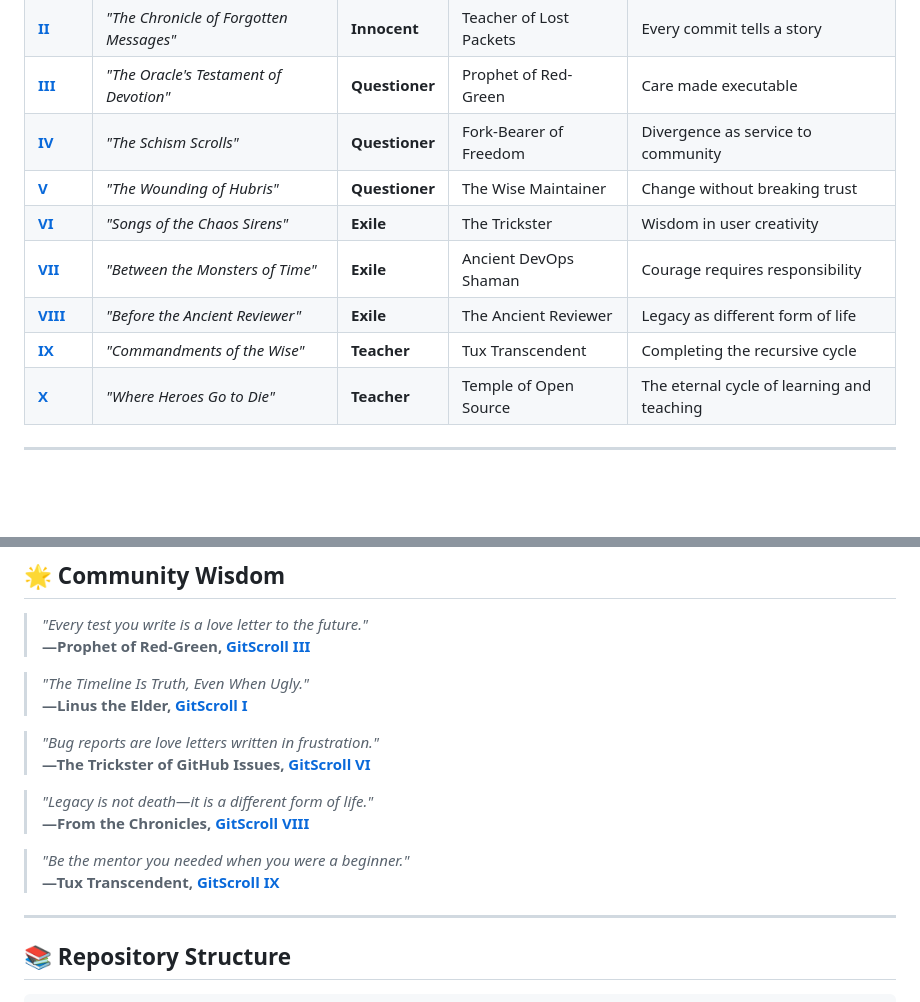
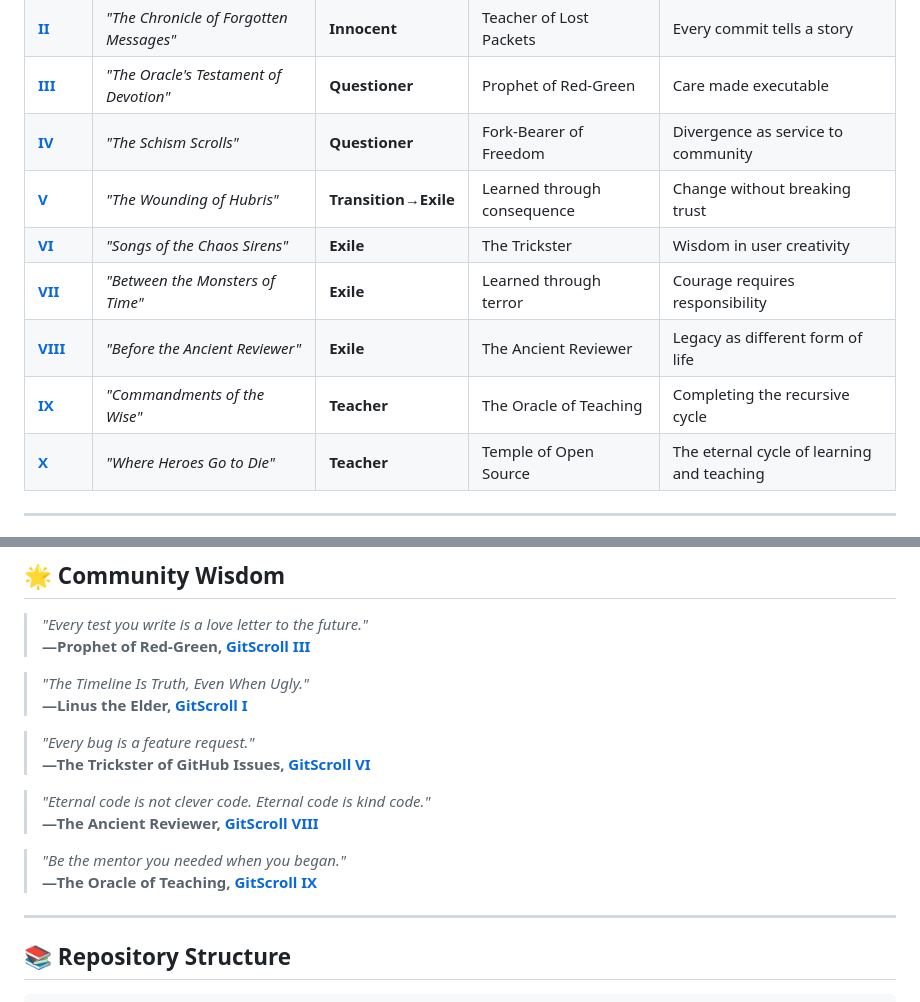
Before and after one commit to lucasaa482/gitscrolls, a Markdown page: README.md, 2 parts joined by grey strips. Rendered like a GitHub page; blank space fills up the shorter version.

Commit message:
Recast mentors and messages with truer names
In the README, titles have been aligned with their truest sources:

- Scroll V: Tuxilles enters exile, not as victim—but as consequence.
- Scroll VII: The lesson was not taught, but survived.
- Scroll IX: The teacher is not transcendent, but present—The Oracle of Teaching.

Quotations now reflect the deeper truths of each scroll:
- The Trickster's mantra reframed as a principle of design.
- The Ancient Reviewer clarifies that code’s eternity lies in kindness, not cleverness.
- The Oracle reminds us: mentoring is not transcendence—it is service.

These changes bring the index closer to the spirit of the scrolls themselves.

```diff
--- a/README.md
+++ b/README.md
@@ -50,11 +50,11 @@ _Total reading time: 3-4 hours | Individual scroll: 15-20 minutes_
 | __[II](scrolls/02-Chronicle-of-Forgotten-Messages.md)__ | _"The Chronicle of Forgotten Messages"_ | __Innocent__ | Teacher of Lost Packets | Every commit tells a story |
 | __[III](scrolls/03-Oracle-Testament-of-Devotion.md)__ | _"The Oracle's Testament of Devotion"_ | __Questioner__ | Prophet of Red-Green | Care made executable |
 | __[IV](scrolls/04-Schism-Scrolls.md)__ | _"The Schism Scrolls"_ | __Questioner__ | Fork-Bearer of Freedom | Divergence as service to community |
-| __[V](scrolls/05-Wounding-of-Hubris.md)__ | _"The Wounding of Hubris"_ | __Questioner__ | The Wise Maintainer | Change without breaking trust |
+| __[V](scrolls/05-Wounding-of-Hubris.md)__ | _"The Wounding of Hubris"_ | __Transition→Exile__ | Learned through consequence | Change without breaking trust |
 | __[VI](scrolls/06-Songs-of-Chaos-Sirens.md)__ | _"Songs of the Chaos Sirens"_ | __Exile__ | The Trickster | Wisdom in user creativity |
-| __[VII](scrolls/07-Between-Monsters-of-Time.md)__ | _"Between the Monsters of Time"_ | __Exile__ | Ancient DevOps Shaman | Courage requires responsibility |
+| __[VII](scrolls/07-Between-Monsters-of-Time.md)__ | _"Between the Monsters of Time"_ | __Exile__ | Learned through terror | Courage requires responsibility |
 | __[VIII](scrolls/08-Before-Ancient-Reviewer.md)__ | _"Before the Ancient Reviewer"_ | __Exile__ | The Ancient Reviewer | Legacy as different form of life |
-| __[IX](scrolls/09-Commandments-of-Wise.md)__ | _"Commandments of the Wise"_ | __Teacher__ | Tux Transcendent | Completing the recursive cycle |
+| __[IX](scrolls/09-Commandments-of-Wise.md)__ | _"Commandments of the Wise"_ | __Teacher__ | The Oracle of Teaching | Completing the recursive cycle |
 | __[X](scrolls/10-Where-Heroes-Go-to-Die.md)__ | _"Where Heroes Go to Die"_ | __Teacher__ | Temple of Open Source | The eternal cycle of learning and teaching |
 
 ---
@@ -80,14 +80,14 @@ _Total reading time: 3-4 hours | Individual scroll: 15-20 minutes_
 > _"The Timeline Is Truth, Even When Ugly."_
 > __—Linus the Elder, [GitScroll I](scrolls/01-Unbroken-Line.md)__
 
-> _"Bug reports are love letters written in frustration."_
+> _"Every bug is a feature request."_
 > __—The Trickster of GitHub Issues, [GitScroll VI](scrolls/06-Songs-of-Chaos-Sirens.md)__
 
-> _"Legacy is not death—it is a different form of life."_
-> __—From the Chronicles, [GitScroll VIII](scrolls/08-Before-Ancient-Reviewer.md)__
+> _"Eternal code is not clever code. Eternal code is kind code."_
+> __—The Ancient Reviewer, [GitScroll VIII](scrolls/08-Before-Ancient-Reviewer.md)__
 
-> _"Be the mentor you needed when you were a beginner."_
-> __—Tux Transcendent, [GitScroll IX](scrolls/09-Commandments-of-Wise.md)__
+> _"Be the mentor you needed when you began."_
+> __—The Oracle of Teaching, [GitScroll IX](scrolls/09-Commandments-of-Wise.md)__
 
 ---
 
```
